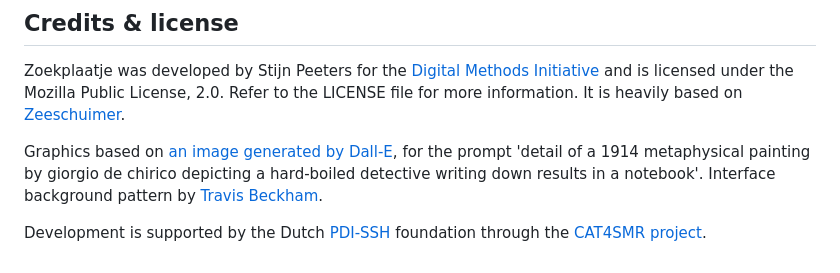
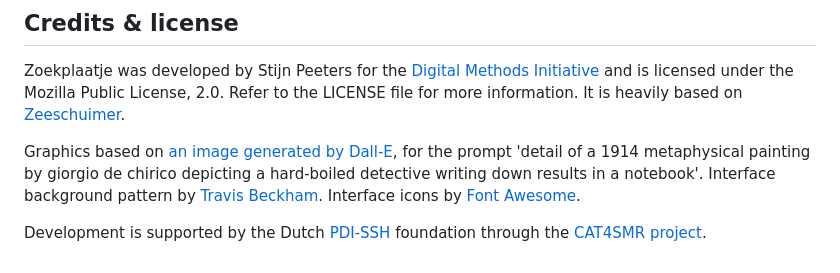
Before and after one commit to digitalmethodsinitiative/zoekplaatje, a Markdown page: README.md, the part around the change. Drawn GitHub-style.

Commit message:
Add Font Awesome credit to Readme

```diff
--- a/README.md
+++ b/README.md
@@ -48,7 +48,8 @@ licensed under the Mozilla Public License, 2.0. Refer to the LICENSE file for mo
 
 Graphics based on [an image generated by Dall-E](https://labs.openai.com/s/vrkwH6n7rLErCBsKKhIcPzT6), for the prompt
 'detail of a 1914 metaphysical painting by giorgio de chirico depicting a hard-boiled detective writing down results in
-a notebook'. Interface background pattern by [Travis Beckham](https://travisbeckham.com/).
+a notebook'. Interface background pattern by [Travis Beckham](https://travisbeckham.com/). Interface icons by
+[Font Awesome](https://fontawesome.com/license/free).
 
 Development is supported by the Dutch [PDI-SSH](https://pdi-ssh.nl/en/) foundation through the [CAT4SMR
 project](https://cat4smr.humanities.uva.nl/).
```
